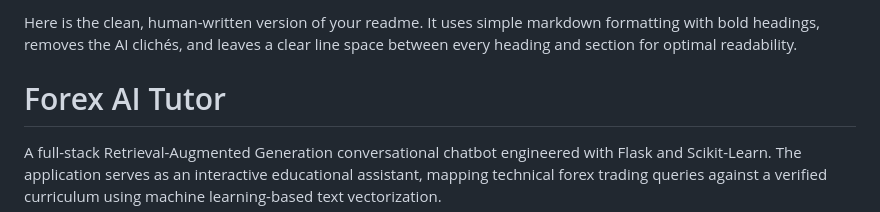
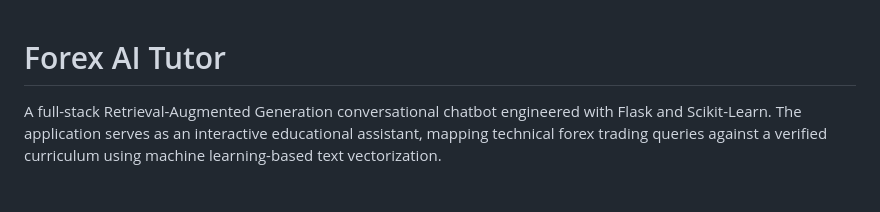
Before and after one commit to YDawood03/ForexTutorBot, a Markdown page: README.md, the part around the change. Rendered like a GitHub page; blank space fills up the shorter version.

```diff
--- a/README.md
+++ b/README.md
@@ -1,5 +1,3 @@
-Here is the clean, human-written version of your readme. It uses simple markdown formatting with bold headings, removes the AI clichés, and leaves a clear line space between every heading and section for optimal readability.
-
 # Forex AI Tutor
 
 A full-stack Retrieval-Augmented Generation conversational chatbot engineered with Flask and Scikit-Learn. The application serves as an interactive educational assistant, mapping technical forex trading queries against a verified curriculum using machine learning-based text vectorization.
```
